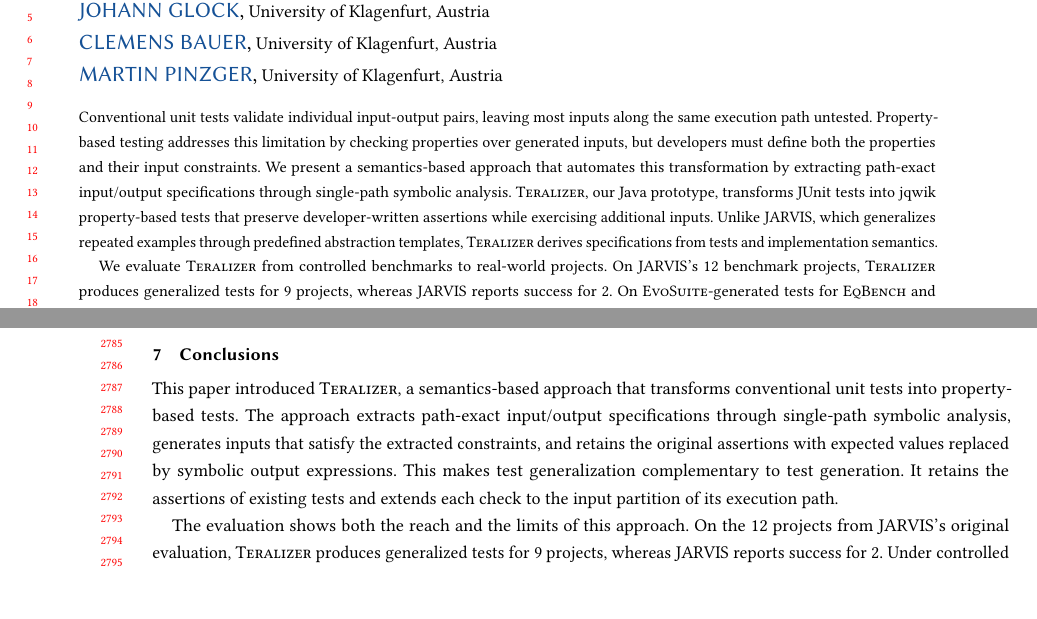
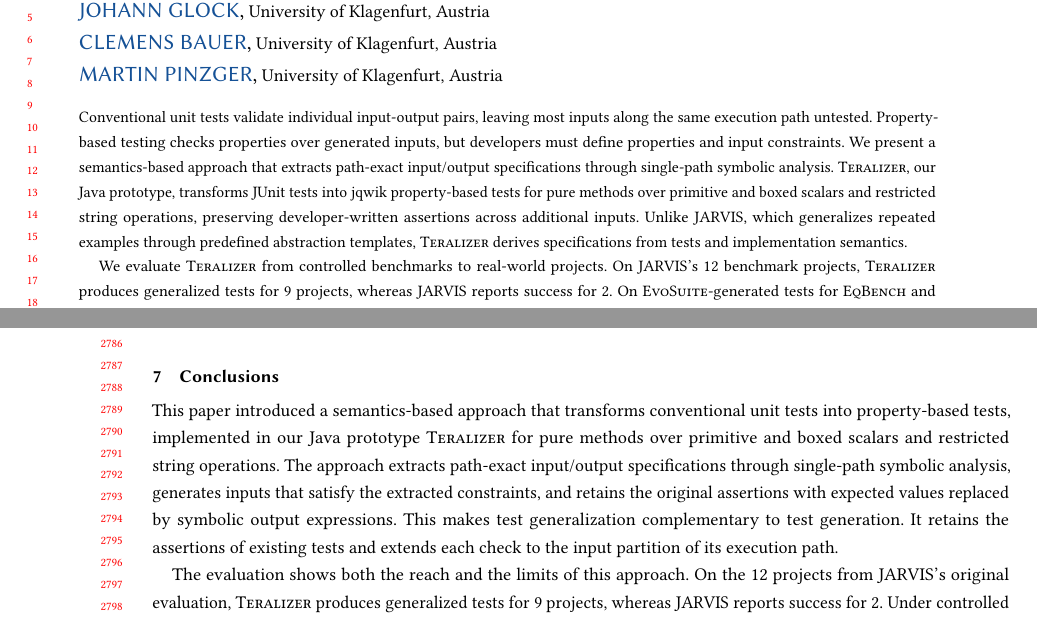
Before and after one commit to glockyco/Teralizer-Paper, a LaTeX paper (main.tex, which reads sections/07-conclusions.tex): two parts of pages 1 and 54 of 59, joined at a grey line, cut so that both start at the same text, the shorter picture padded with empty space. Compiled offline with pdfLaTeX.

Commit message:
revise(paper): scope claims to pure methods and supported types
A reviewer of the rejected predecessor asked that the abstract,
contributions and conclusions carry the scope Section 3.1 states. None
of the three did. Name pure methods over primitive and boxed scalars and
restricted string operations in each, keeping the abstract at its
previous length.

```diff
--- a/main.tex
+++ b/main.tex
@@ -268,12 +268,13 @@
 \begin{abstract}
 Conventional unit tests validate individual input-output pairs,
 leaving most inputs along the same execution path untested.
-Property-based testing addresses this limitation by checking properties over generated inputs,
-but developers must define both the properties and their input constraints.
-We present a semantics-based approach that automates this transformation
-by extracting path-exact input/output specifications through single-path symbolic analysis.
+Property-based testing checks properties over generated inputs,
+but developers must define properties and input constraints.
+We present a semantics-based approach that extracts path-exact input/output specifications
+through single-path symbolic analysis.
 \ToolTeralizer{}, our Java prototype, transforms JUnit tests into \ToolJqwik{} property-based tests
-that preserve developer-written assertions while exercising additional inputs.
+for pure methods over primitive and boxed scalars and restricted string operations,
+preserving developer-written assertions across additional inputs.
 Unlike JARVIS, which generalizes repeated examples through predefined abstraction templates,
 \ToolTeralizer{} derives specifications from tests and implementation semantics.
 
--- a/sections/07-conclusions.tex
+++ b/sections/07-conclusions.tex
@@ -1,8 +1,10 @@
 \section{Conclusions}
 \label{sec:conclusions}
 
-This paper introduced \ToolTeralizer{}, a semantics-based approach that transforms
-conventional unit tests into property-based tests.
+This paper introduced a semantics-based approach that transforms
+conventional unit tests into property-based tests,
+implemented in our Java prototype \ToolTeralizer{} for pure methods
+over primitive and boxed scalars and restricted string operations.
 The approach extracts path-exact input/output specifications through single-path symbolic analysis,
 generates inputs that satisfy the extracted constraints,
 and retains the original assertions with expected values replaced by symbolic output expressions.
```
Also changed, not shown: sections/01-introduction.tex (+1 -1 lines).
